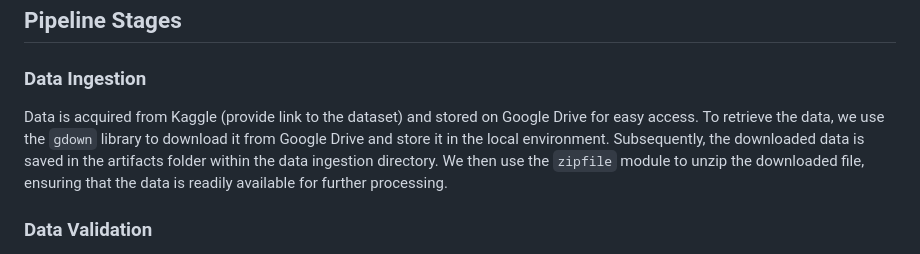
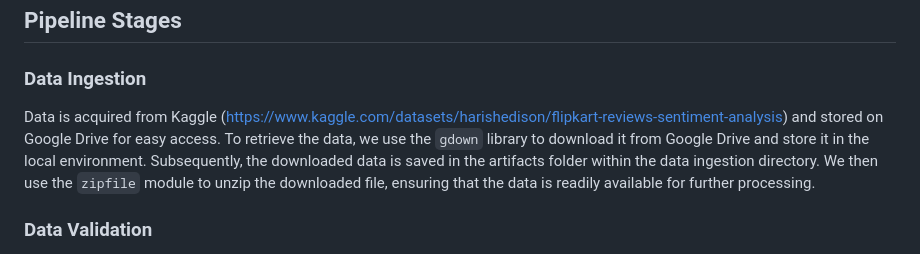
Before and after one commit to subhayudutta/Sentiment-Analysis-of-Flipkart-Reviews, a Markdown page: README.md, the part around the change. GitHub-like rendering.

```diff
--- a/README.md
+++ b/README.md
@@ -32,7 +32,7 @@ In this README, we will walk you through the folder structure, pipeline stages,
 ## Pipeline Stages
 
 ### Data Ingestion
-Data is acquired from Kaggle (provide link to the dataset) and stored on Google Drive for easy access. To retrieve the data, we use the `gdown` library to download it from Google Drive and store it in the local environment. Subsequently, the downloaded data is saved in the artifacts folder within the data ingestion directory. We then use the `zipfile` module to unzip the downloaded file, ensuring that the data is readily available for further processing.
+Data is acquired from Kaggle (https://www.kaggle.com/datasets/harishedison/flipkart-reviews-sentiment-analysis) and stored on Google Drive for easy access. To retrieve the data, we use the `gdown` library to download it from Google Drive and store it in the local environment. Subsequently, the downloaded data is saved in the artifacts folder within the data ingestion directory. We then use the `zipfile` module to unzip the downloaded file, ensuring that the data is readily available for further processing.
 
 ### Data Validation
 In this stage, we perform thorough validation checks on the acquired data to ensure its integrity and quality. All necessary files are examined for completeness, consistency, and adherence to predefined standards. The validation process involves verifying file formats, data types, and structural integrity. The results of the validation checks are recorded in a `status.txt` file within the artifacts folder of the data validation directory. This allows for easy tracking and monitoring of the data validation process.
```
